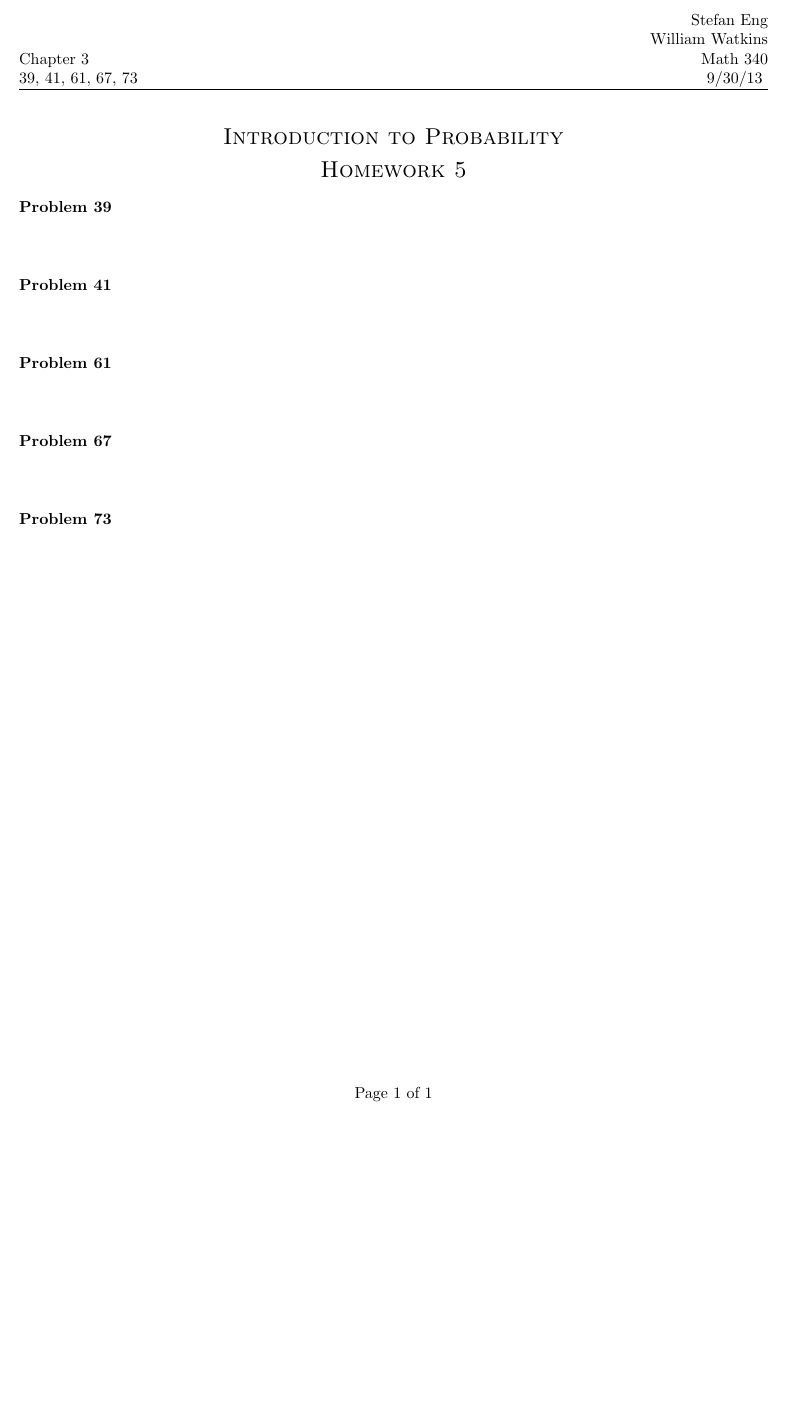
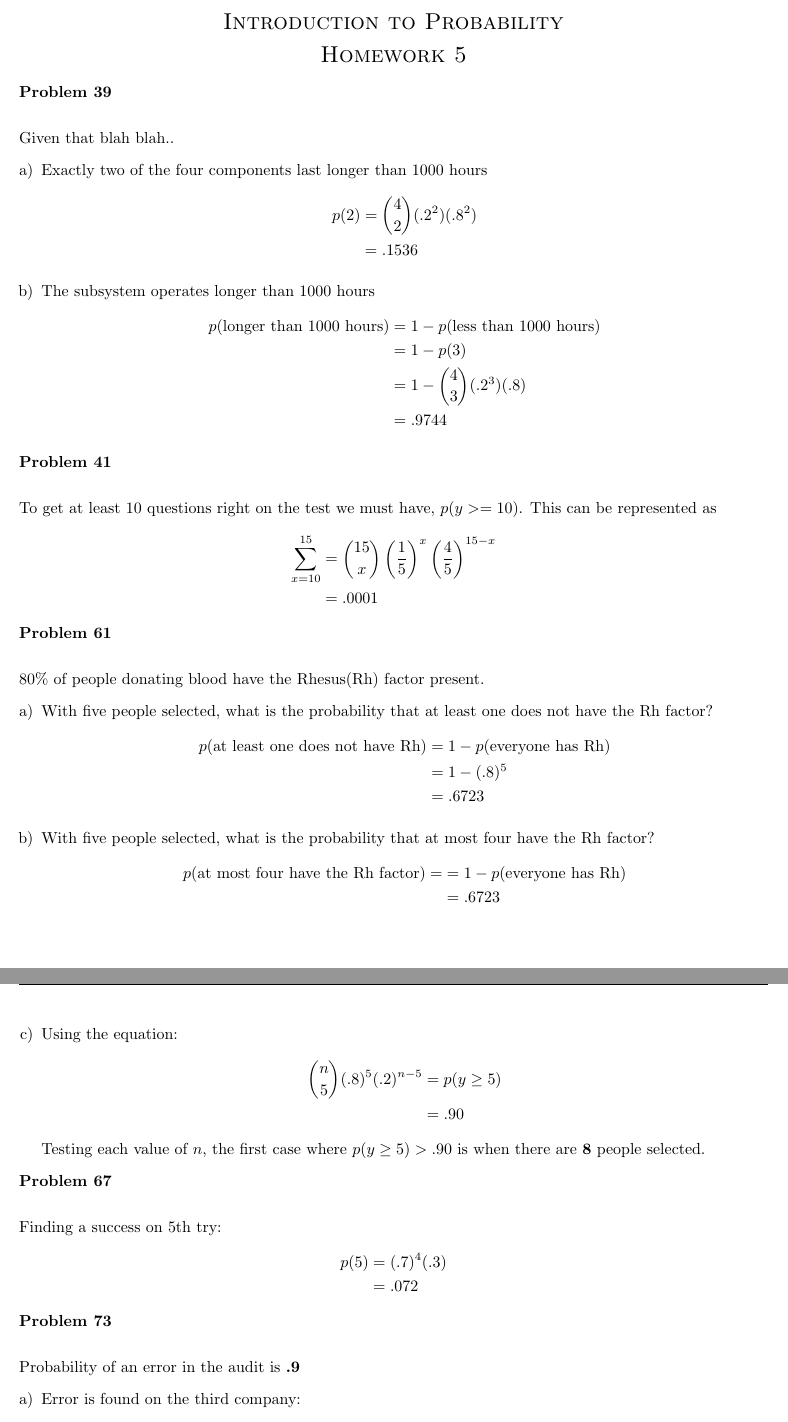
Before and after one commit to stefaneng/MATH340, a LaTeX document (week5/hw_5.tex): part of the page before the commit and two parts of pages 1 and 2 of 2 after it, the two joined at a grey line, cut at the place of the change, the shorter picture padded with empty space. Compiled offline with pdfLaTeX.

Commit message:
Finished homwork 5, added an R file which helped with the homework

```diff
--- a/week5/hw_5.tex
+++ b/week5/hw_5.tex
@@ -8,6 +8,8 @@
 \usepackage{fancyhdr}
 \usepackage{lastpage}
 \usepackage{amsmath,amsthm}
+\usepackage{enumerate}
+\usepackage{listing}
 
 \newtheoremstyle{problem}
 {\topsep}% Above space
@@ -51,20 +53,67 @@
 
 %%% Start Assignment Here %%%
 \begin{prob}[39]
-
+  Given that blah blah..
+  \begin{enumerate}[a)]
+  \item Exactly two of the four components last longer than 1000 hours
+    \begin{align*}
+      p(2) &= {4 \choose 2} (.2^2) (.8^2)\\
+      &= .1536
+    \end{align*}
+  \item The subsystem operates longer than 1000 hours
+    \begin{align*}
+      p(\text{longer than 1000 hours}) &= 1 - p(\text{less than 1000 hours})\\
+      &= 1 - p(3)\\
+      &= 1 - {4 \choose 3} (.2^3) (.8)\\
+      &= .9744
+    \end{align*}
+  \end{enumerate}
 \end{prob}
 %
 \begin{prob}[41]
+To get at least 10 questions right on the test we must have, $p(y >= 10)$. This can be represented as
+\begin{align*}
+\displaystyle \sum_{x = 10}^{15} &= {15 \choose x} \left(\frac{1}{5}\right)^x \left(\frac{4}{5}\right)^{15-x}\\
+&= .0001
+\end{align*}
 
 \end{prob}
 %
 \begin{prob}[61]
-
+  80\% of people donating blood have the Rhesus(Rh) factor present.
+  \begin{enumerate}[a)]
+  \item With five people selected, what is the probability that at least one does not have the Rh factor?
+    \begin{align*}
+      p(\text{at least one does not have Rh}) &= 1 - p(\text{everyone has Rh})\\
+      &= 1 - (.8)^5\\
+      &= .6723
+    \end{align*}
+  \item With five people selected, what is the probability that at most four have the Rh factor?
+    \begin{align*}
+      p(\text{at most four have the Rh factor}) = &= 1 - p(\text{everyone has Rh})\\
+      &= .6723
+    \end{align*}
+  \item Using the equation:
+    \begin{align*}
+    {n \choose 5} (.8)^5 (.2)^{n-5} &= p(y \geq 5)\\
+    &= .90
+  \end{align*}
+  Testing each value of $n$, the first case where $p(y \geq 5) > .90$ is when there are \textbf{8} people selected.
+  \end{enumerate}
 \end{prob}
 %
-\begin{prob}[67]
-
+\begin{prob}[67] Finding a success on 5th try:
+  \begin{align*}
+    p(5) &= (.7)^{4}(.3)\\
+    &= .072
+  \end{align*}
 \end{prob}
 %
 \begin{prob}[73]
-
+  Probability of an error in the audit is \textbf{.9}
+  \begin{enumerate}[a)]
+  \item Error is found on the third company:
+    \begin{align*}
+      p(3) &= (.1)^2 (.9)\\
+      &= .009
+    \end{align*}
```
Also changed, not shown: week5/hw_5.pdf (added), week5/hw_5.tex (9 more changed lines), 1 other file.
